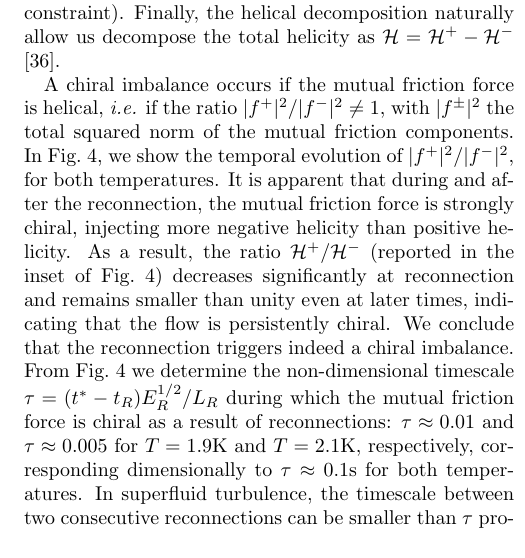
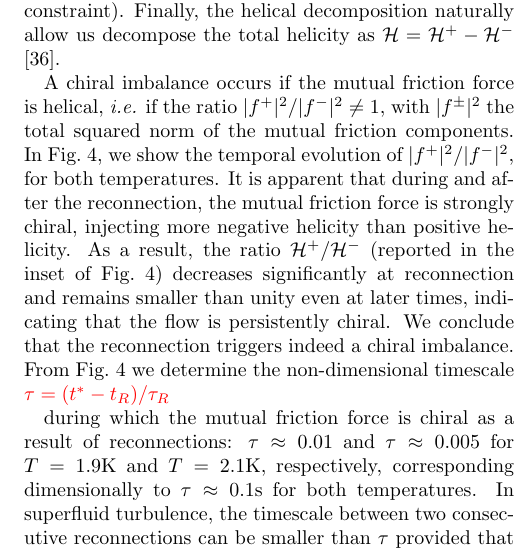
Before and after one commit to pstasiak2000/reconnection-paper-2, a LaTeX paper (main.tex): part of one column of page 4 of 6, cut so that both start at the same text. Compiled offline with pdfLaTeX.

Commit message:
Updated figures

```diff
--- a/main.tex
+++ b/main.tex
@@ -480,7 +480,8 @@ As a result, the ratio $\mathcal{H}^+/\mathcal{H}^-$
 (reported in the inset of Fig.~\ref{fig:mutual-friction-decomp})
 decreases significantly at reconnection and remains smaller than unity even at later times,
 indicating that the flow is persistently chiral. We conclude that the reconnection triggers indeed a chiral imbalance.
-From Fig.~\ref{fig:mutual-friction-decomp} we determine the non-dimensional timescale $\tau = (t^*-t_R)E_R^{1/2}/L_R$
+From Fig.~\ref{fig:mutual-friction-decomp} we determine the non-dimensional timescale \red{$\tau = (t^*-t_R)/\tau_R$}
+
 during which the mutual friction force is chiral as a result of reconnections: $\tau \approx 0.01$ and $\tau \approx 0.005$
 for $T=1.9$K and $T=2.1$K, respectively, corresponding dimensionally to $\tau \approx 0.1$s for both temperatures.
 In superfluid turbulence, the timescale between two consecutive reconnections can be smaller than $\tau$ provided that the
```
Also changed, not shown: energy-spec.pdf, main.pdf.
